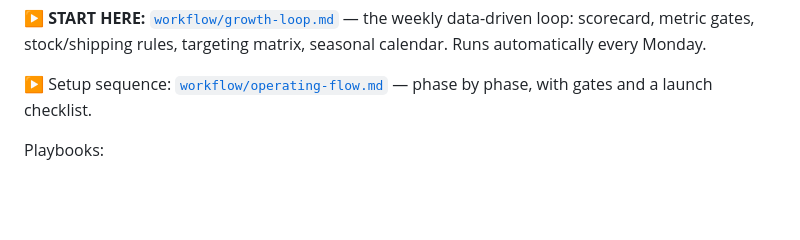
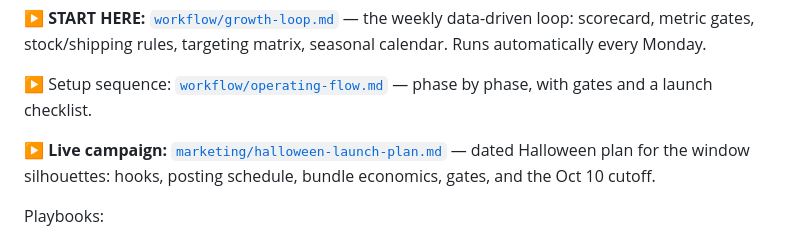
Before and after one commit to CHML0811/EC, a Markdown page: README.md, the part around the change. Drawn GitHub-style; blank space fills up the shorter version.

```diff
--- a/README.md
+++ b/README.md
@@ -14,6 +14,10 @@ seasonal calendar. Runs automatically every Monday.
 
 ▶ Setup sequence: [`workflow/operating-flow.md`](workflow/operating-flow.md) — phase by
 phase, with gates and a launch checklist.
+
+▶ **Live campaign:** [`marketing/halloween-launch-plan.md`](marketing/halloween-launch-plan.md)
+— dated Halloween plan for the window silhouettes: hooks, posting schedule, bundle
+economics, gates, and the Oct 10 cutoff.
 
 Playbooks:
 > - [`playbooks/gag-gift-playbook.md`](playbooks/gag-gift-playbook.md)
```
Also changed, not shown: marketing/halloween-launch-plan.md (added, +118 -0 lines).
